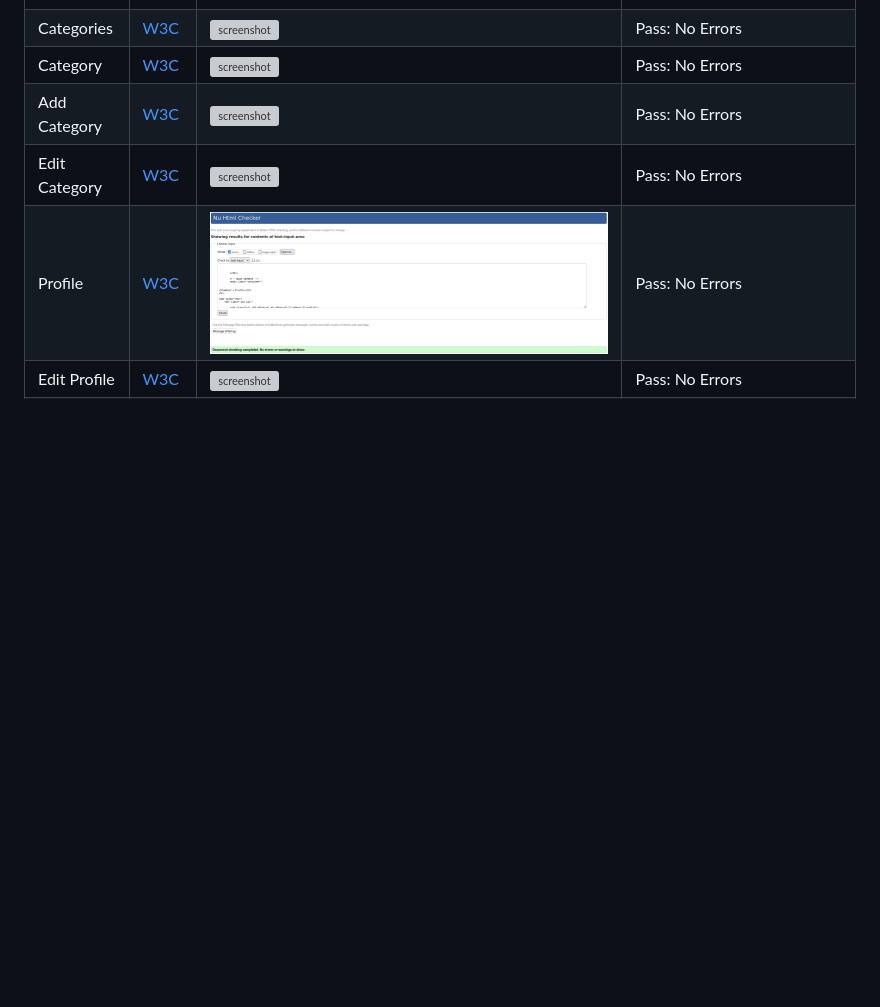
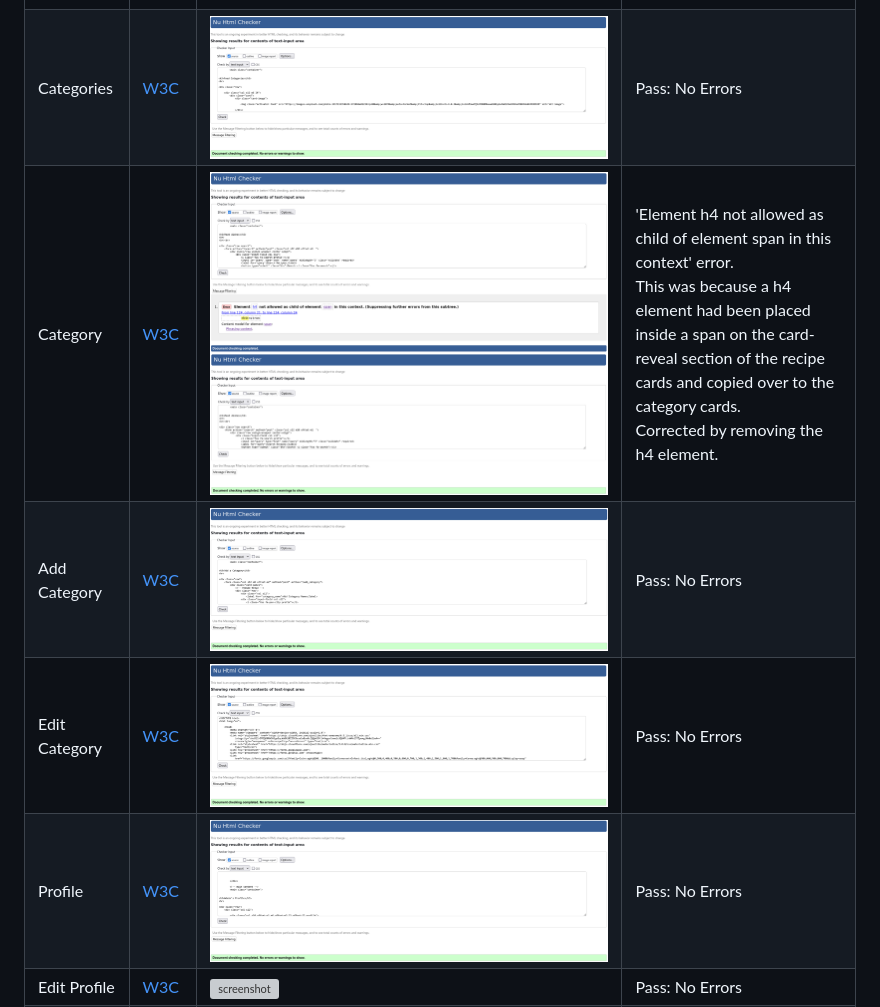
Before and after one commit to boderg/recipe-base, a Markdown page: TESTING.md, the part around the change. GitHub-like rendering; pictures changed too: documentation/validation/html/add-category.png (added), documentation/validation/html/categories.png (added), documentation/validation/html/category-error.png (added); folded sections open; blank space fills up the shorter version; grey boxes are pictures that could not be loaded.

Commit message:
Add to html validation testing

````diff
--- a/TESTING.md
+++ b/TESTING.md
@@ -24,10 +24,10 @@ All pages were validated by URI and the results are as follows:
 | Recipe | [W3C](https://validator.w3.org/nu/?doc=https%3A%2F%2Fboderg-recipe-base-6a6e035e0009.herokuapp.com%2Frecipe%2F65fe70f93e67079aba088705) | ![screenshot](documentation/validation/html/recipe-error.png) ![screenshot](documentation/validation/html/recipe.png) | Element ul not allowed as child of element h5 in this context. <br> Corrected by moving the closing h5 tag to the title and adding h6 tags into the list element. |
 | Add Recipe | [W3C](https://validator.w3.org/nu/?doc=https%3A%2F%2Fboderg-recipe-base-6a6e035e0009.herokuapp.com%2Fadd_recipe) | ![screenshot](documentation/validation/html/add-recipe-errors.png) ![screenshot](documentation/validation/html/add-recipe.png) | 1. 'Attribute dropdown not allowed on element div at this point'. <br> Corrected by removing erroneous attribute. <br> 2. 'Element option without label attribute must not be empty'. <br> Corrected by adding text in the option field. <br> 3. 'The value of the for attribute of the label element must be the ID of a non-hidden form control'. <br> Corrected by adding an id to the select element. |
 | Edit Recipe | [W3C](https://validator.w3.org/nu/?doc=https%3A%2F%2Fboderg-recipe-base-6a6e035e0009.herokuapp.com%2Fedit_recipe%2F65fe70f93e67079aba088705) | ![screenshot](documentation/validation/html/edit-recipe-duplicate-id-error.png) ![screenshot](documentation/validation/html/edit-recipe-label-error.png) ![screenshot](documentation/validation/html/edit-recipe.png) | 1. 'Duplicate ID error'. <br> Corrected by adding a jinja2 loop ```{{ loop.index }}``` to the id of each pre populated list. <br> This added a and new error. <br> 2. The new error 'The value of the for attribute of the label element must be the ID of a non-hidden form control'. <br> Corrected by removing the 'for' attribute in the label and creating a new for label without text but with a jinja2 loop index inside of the jinja2 for loop with the input field. |
-| Categories | [W3C](https://validator.w3.org/nu/?doc=https%3A%2F%2Fboderg-recipe-base-6a6e035e0009.herokuapp.com%2Fget_categories) | ![screenshot](documentation/validation/html) | Pass: No Errors |
-| Category | [W3C](https://validator.w3.org/nu/?doc=https%3A%2F%2Fboderg-recipe-base-6a6e035e0009.herokuapp.com%2Fsingle_category%2F65fb08febb5a2091ffa80826) | ![screenshot](documentation/validation/html) | Pass: No Errors  |
-| Add Category | [W3C](https://validator.w3.org/nu/?doc=https%3A%2F%2Fboderg-recipe-base-6a6e035e0009.herokuapp.com%2Fadd_category) | ![screenshot](documentation/validation/html) | Pass: No Errors  |
-| Edit Category | [W3C](https://validator.w3.org/nu/?doc=https%3A%2F%2Fboderg-recipe-base-6a6e035e0009.herokuapp.com%2Fedit_category%2F65fb090abb5a2091ffa80827) | ![screenshot](documentation/validation/html) | Pass: No Errors  |
+| Categories | [W3C](https://validator.w3.org/nu/?doc=https%3A%2F%2Fboderg-recipe-base-6a6e035e0009.herokuapp.com%2Fget_categories) | ![screenshot](documentation/validation/html/categories.png) | Pass: No Errors |
+| Category | [W3C](https://validator.w3.org/nu/?doc=https%3A%2F%2Fboderg-recipe-base-6a6e035e0009.herokuapp.com%2Fsingle_category%2F65fb08febb5a2091ffa80826) | ![screenshot](documentation/validation/html/category-error.png) ![screenshot](documentation/validation/html/category.png) | 'Element h4 not allowed as child of element span in this context' error. <br> This was because a h4 element had been placed inside a span on the card-reveal section of the recipe cards and copied over to the category cards. <br> Corrected by removing the h4 element. |
+| Add Category | [W3C](https://validator.w3.org/nu/?doc=https%3A%2F%2Fboderg-recipe-base-6a6e035e0009.herokuapp.com%2Fadd_category) | ![screenshot](documentation/validation/html/add-category.png) | Pass: No Errors  |
+| Edit Category | [W3C](https://validator.w3.org/nu/?doc=https%3A%2F%2Fboderg-recipe-base-6a6e035e0009.herokuapp.com%2Fedit_category%2F65fb090abb5a2091ffa80827) | ![screenshot](documentation/validation/html/edit-category.png) | Pass: No Errors  |
 | Profile | [W3C](https://validator.w3.org/nu/?doc=https%3A%2F%2Fboderg-recipe-base-6a6e035e0009.herokuapp.com%2Fprofile%2Fadmin) | ![screenshot](documentation/validation/html/profile.png) | Pass: No Errors  |
 | Edit Profile | [W3C](https://validator.w3.org/nu/?doc=https%3A%2F%2Fboderg-recipe-base-6a6e035e0009.herokuapp.com%2Fedit_profile%2Fadmin) | ![screenshot](documentation/validation/html) | Pass: No Errors  |
 | Log In | [W3C](https://validator.w3.org/nu/?doc=https%3A%2F%2Fboderg-recipe-base-6a6e035e0009.herokuapp.com%2Flogin) | ![screenshot](documentation/validation/html/login-no-error.png) | Pass: No Errors  |
````
